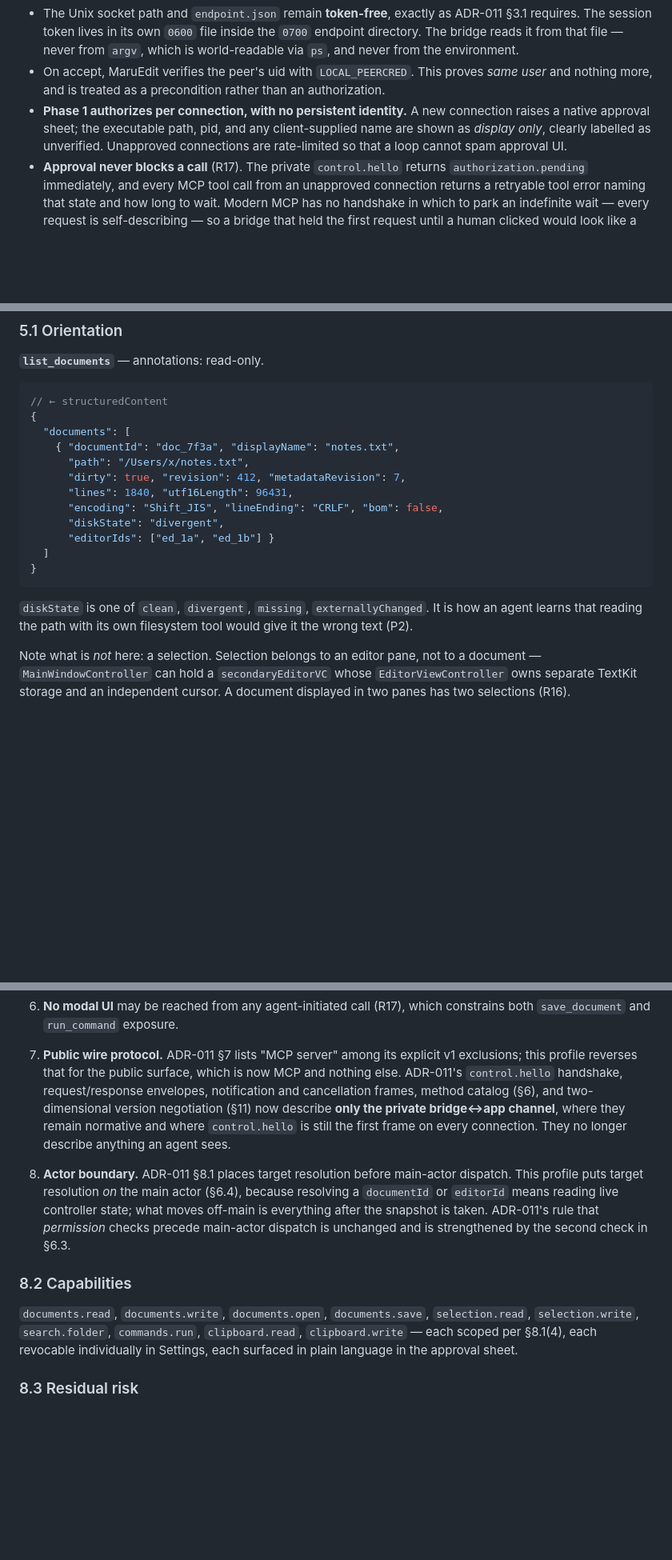
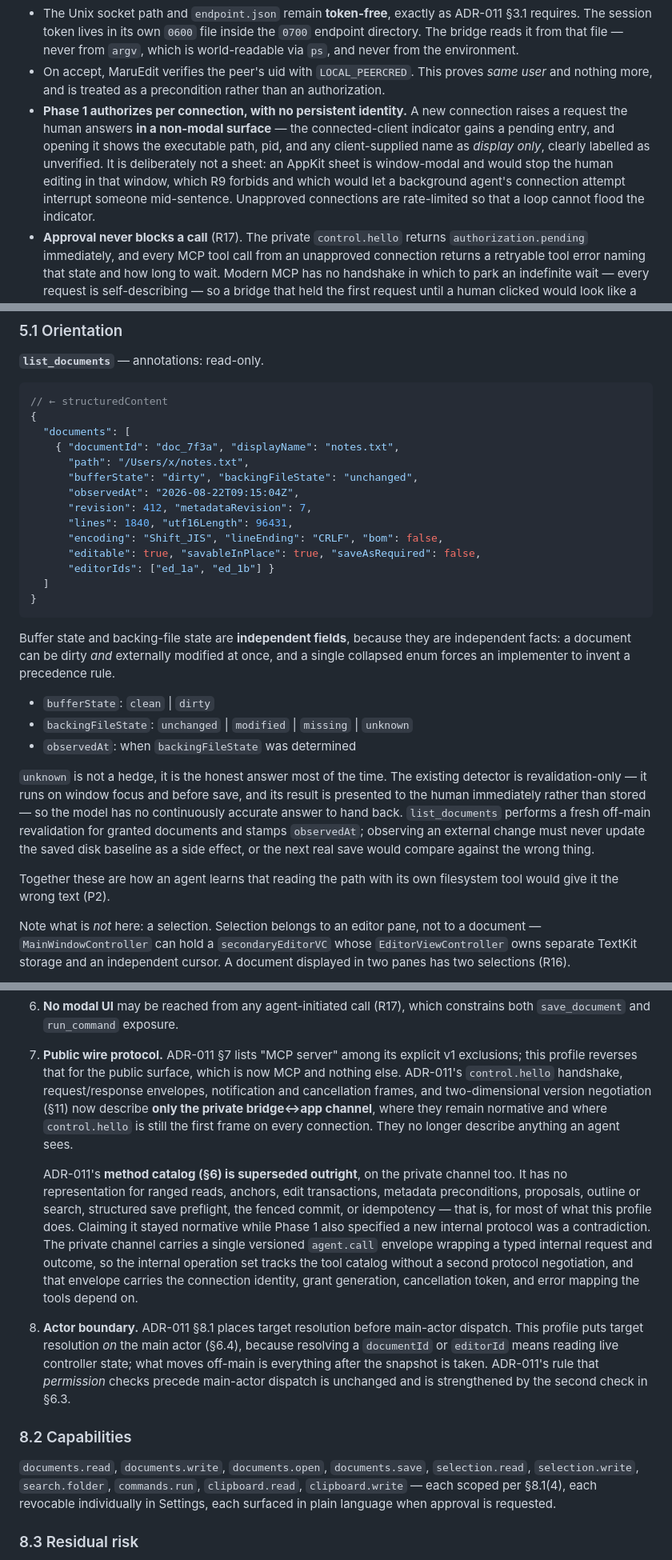
Before and after one commit to tosnetwork/maruedit, a Markdown page: docs/adr-012-ai-agent-automation.md, 3 parts joined by grey strips. Shown at 80% size. Drawn GitHub-style; blank space fills up the shorter version.

````diff
--- a/docs/adr-012-ai-agent-automation.md
+++ b/docs/adr-012-ai-agent-automation.md
@@ -376,10 +385,14 @@ consequence concrete.
   *same user* and nothing more, and is treated as a precondition rather than an
   authorization.
 - **Phase 1 authorizes per connection, with no persistent identity.** A new
-  connection raises a native approval sheet; the executable path, pid, and any
-  client-supplied name are shown as *display only*, clearly labelled as
-  unverified. Unapproved connections are rate-limited so that a loop cannot spam
-  approval UI.
+  connection raises a request the human answers **in a non-modal surface** — the
+  connected-client indicator gains a pending entry, and opening it shows the
+  executable path, pid, and any client-supplied name as *display only*, clearly
+  labelled as unverified. It is deliberately not a sheet: an AppKit sheet is
+  window-modal and would stop the human editing in that window, which R9 forbids
+  and which would let a background agent's connection attempt interrupt someone
+  mid-sentence. Unapproved connections are rate-limited so that a loop cannot
+  flood the indicator.
 - **Approval never blocks a call** (R17). The private `control.hello` returns
   `authorization.pending` immediately, and every MCP tool call from an
   unapproved connection returns a retryable tool error naming that state and how
@@ -460,18 +473,35 @@ unstated choice here is an off-by-one in every client.
   "documents": [
     { "documentId": "doc_7f3a", "displayName": "notes.txt",
       "path": "/Users/x/notes.txt",
-      "dirty": true, "revision": 412, "metadataRevision": 7,
+      "bufferState": "dirty", "backingFileState": "unchanged",
+      "observedAt": "2026-08-22T09:15:04Z",
+      "revision": 412, "metadataRevision": 7,
       "lines": 1840, "utf16Length": 96431,
       "encoding": "Shift_JIS", "lineEnding": "CRLF", "bom": false,
-      "diskState": "divergent",
+      "editable": true, "savableInPlace": true, "saveAsRequired": false,
       "editorIds": ["ed_1a", "ed_1b"] }
   ]
 }
 ```
 
-`diskState` is one of `clean`, `divergent`, `missing`, `externallyChanged`. It
-is how an agent learns that reading the path with its own filesystem tool would
-give it the wrong text (P2).
+Buffer state and backing-file state are **independent fields**, because they are
+independent facts: a document can be dirty *and* externally modified at once, and
+a single collapsed enum forces an implementer to invent a precedence rule.
+
+- `bufferState`: `clean` | `dirty`
+- `backingFileState`: `unchanged` | `modified` | `missing` | `unknown`
+- `observedAt`: when `backingFileState` was determined
+
+`unknown` is not a hedge, it is the honest answer most of the time. The existing
+detector is revalidation-only — it runs on window focus and before save, and its
+result is presented to the human immediately rather than stored — so the model
+has no continuously accurate answer to hand back. `list_documents` performs a
+fresh off-main revalidation for granted documents and stamps `observedAt`;
+observing an external change must never update the saved disk baseline as a side
+effect, or the next real save would compare against the wrong thing.
+
+Together these are how an agent learns that reading the path with its own
+filesystem tool would give it the wrong text (P2).
 
 Note what is *not* here: a selection. Selection belongs to an editor pane, not
 to a document — `MainWindowController` can hold a `secondaryEditorVC` whose
@@ -1116,11 +1163,22 @@ ADR-011 §9 and §16 carry over in full and are not restated here.
 7. **Public wire protocol.** ADR-011 §7 lists "MCP server" among its explicit v1
    exclusions; this profile reverses that for the public surface, which is now
    MCP and nothing else. ADR-011's `control.hello` handshake, request/response
-   envelopes, notification and cancellation frames, method catalog (§6), and
-   two-dimensional version negotiation (§11) now describe **only the private
-   bridge↔app channel**, where they remain normative and where `control.hello`
-   is still the first frame on every connection. They no longer describe
-   anything an agent sees.
+   envelopes, notification and cancellation frames, and two-dimensional version
+   negotiation (§11) now describe **only the private bridge↔app channel**, where
+   they remain normative and where `control.hello` is still the first frame on
+   every connection. They no longer describe anything an agent sees.
+
+   ADR-011's **method catalog (§6) is superseded outright**, on the private
+   channel too. It has no representation for ranged reads, anchors, edit
+   transactions, metadata preconditions, proposals, outline or search, structured
+   save preflight, the fenced commit, or idempotency — that is, for most of what
+   this profile does. Claiming it stayed normative while Phase 1 also specified a
+   new internal protocol was a contradiction. The private channel carries a
+   single versioned `agent.call` envelope wrapping a typed internal request and
+   outcome, so the internal operation set tracks the tool catalog without a
+   second protocol negotiation, and that envelope carries the connection
+   identity, grant generation, cancellation token, and error mapping the tools
+   depend on.
 8. **Actor boundary.** ADR-011 §8.1 places target resolution before main-actor
    dispatch. This profile puts target resolution *on* the main actor (§6.4),
    because resolving a `documentId` or `editorId` means reading live controller
@@ -1133,7 +1191,8 @@ ADR-011 §9 and §16 carry over in full and are not restated here.
 `documents.read`, `documents.write`, `documents.open`, `documents.save`,
 `selection.read`, `selection.write`, `search.folder`, `commands.run`,
 `clipboard.read`, `clipboard.write` — each scoped per §8.1(4), each revocable
-individually in Settings, each surfaced in plain language in the approval sheet.
+individually in Settings, each surfaced in plain language when approval is
+requested.
 
 ### 8.3 Residual risk
 
````
Also changed, not shown: other parts of docs/adr-012-ai-agent-automation.md (+49 -22 lines).
